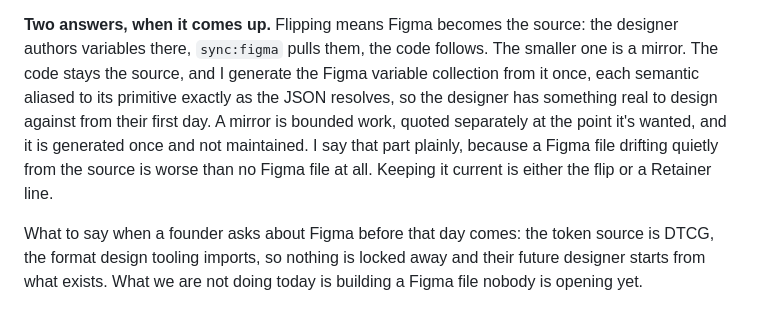
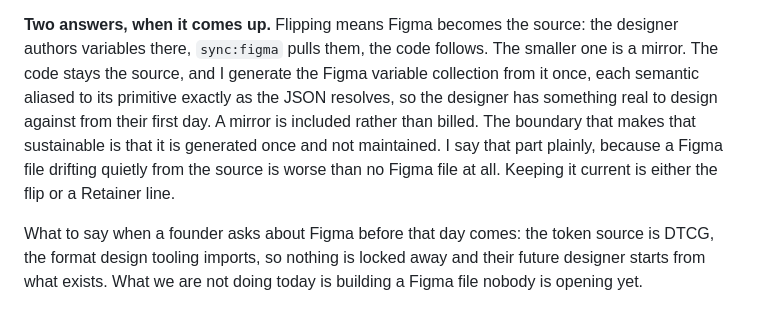
Before and after one commit to Boyzeeboy/orin, a Markdown page: Offer.md, the part around the change. Drawn GitHub-style.

```diff
--- a/Offer.md
+++ b/Offer.md
@@ -243,11 +243,12 @@ source: the designer authors variables there, `sync:figma` pulls them, the
 code follows. The smaller one is a mirror. The code stays the source, and
 I generate the Figma variable collection from it once, each semantic
 aliased to its primitive exactly as the JSON resolves, so the designer has
-something real to design against from their first day. A mirror is bounded
-work, quoted separately at the point it's wanted, and it is generated once
-and not maintained. I say that part plainly, because a Figma file drifting
-quietly from the source is worse than no Figma file at all. Keeping it
-current is either the flip or a Retainer line.
+something real to design against from their first day. A mirror is
+included rather than billed. The boundary that makes that sustainable is
+that it is generated once and not maintained. I say that part plainly,
+because a Figma file drifting quietly from the source is worse than no
+Figma file at all. Keeping it current is either the flip or a Retainer
+line.
 
 What to say when a founder asks about Figma before that day comes: the
 token source is DTCG, the format design tooling imports, so nothing is
```
Also changed, not shown: decisions.md (+41 -0 lines).
